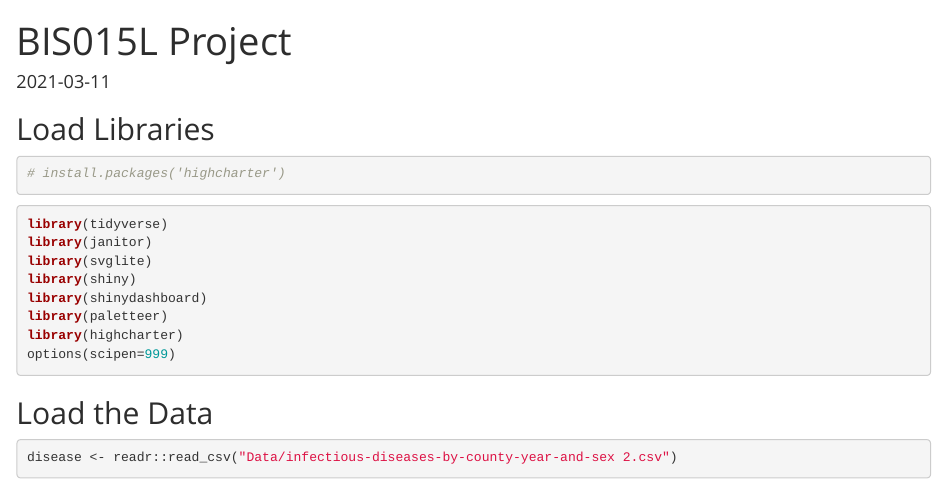
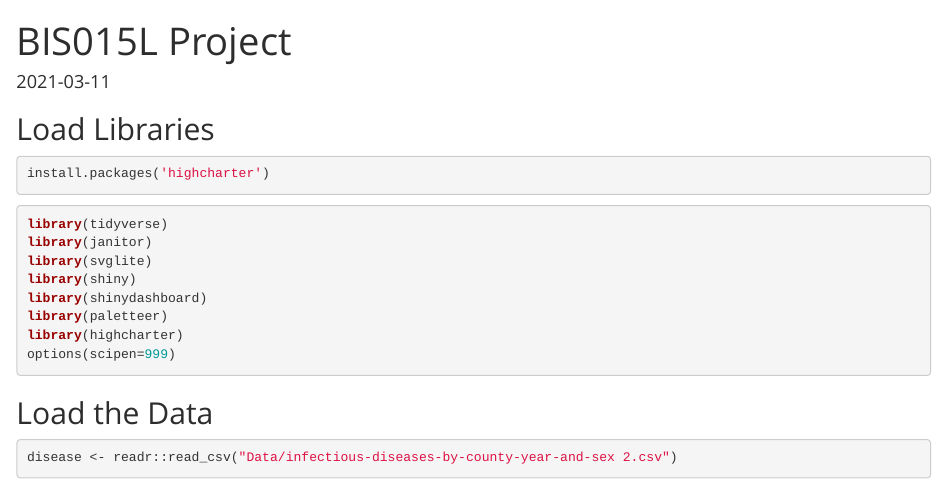
Before and after one commit to ct540/bis015L_project, an R Markdown document (BIS015L Project .Rmd): the page in a window 1100 px wide, from its top. Rendered offline with R 4.5, knitr and Pandoc, with nearby package versions; some code elsewhere in the file could not run offline; column names are cleaned by a stand-in for the janitor package.

Commit message:
Final Update

````diff
--- a/BIS015L Project .Rmd
+++ b/BIS015L Project .Rmd
@@ -10,7 +10,7 @@ output:
 
 ## Load Libraries
 ```{r}
-# install.packages('highcharter')
+install.packages('highcharter')
 ```
 
 ```{r message=FALSE, warning=FALSE}
````
